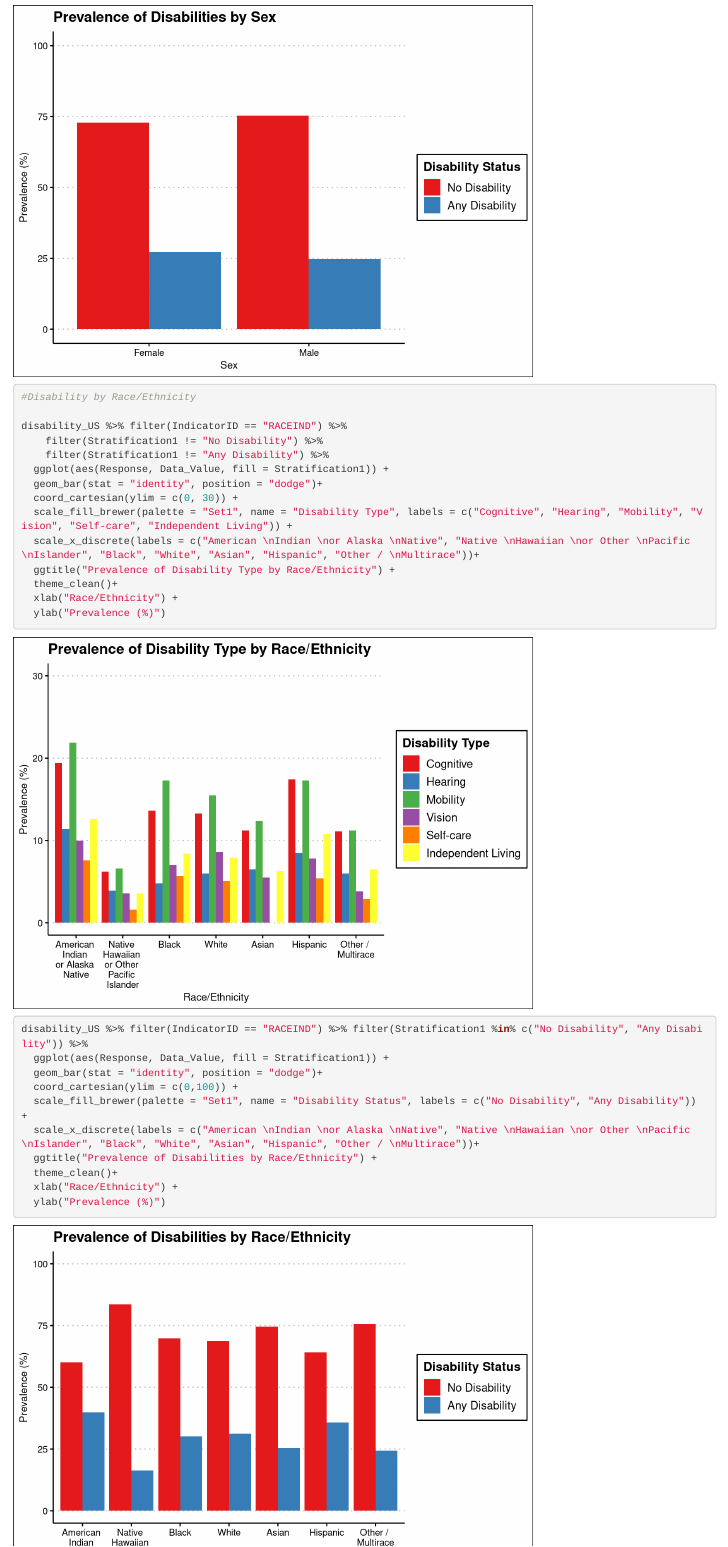
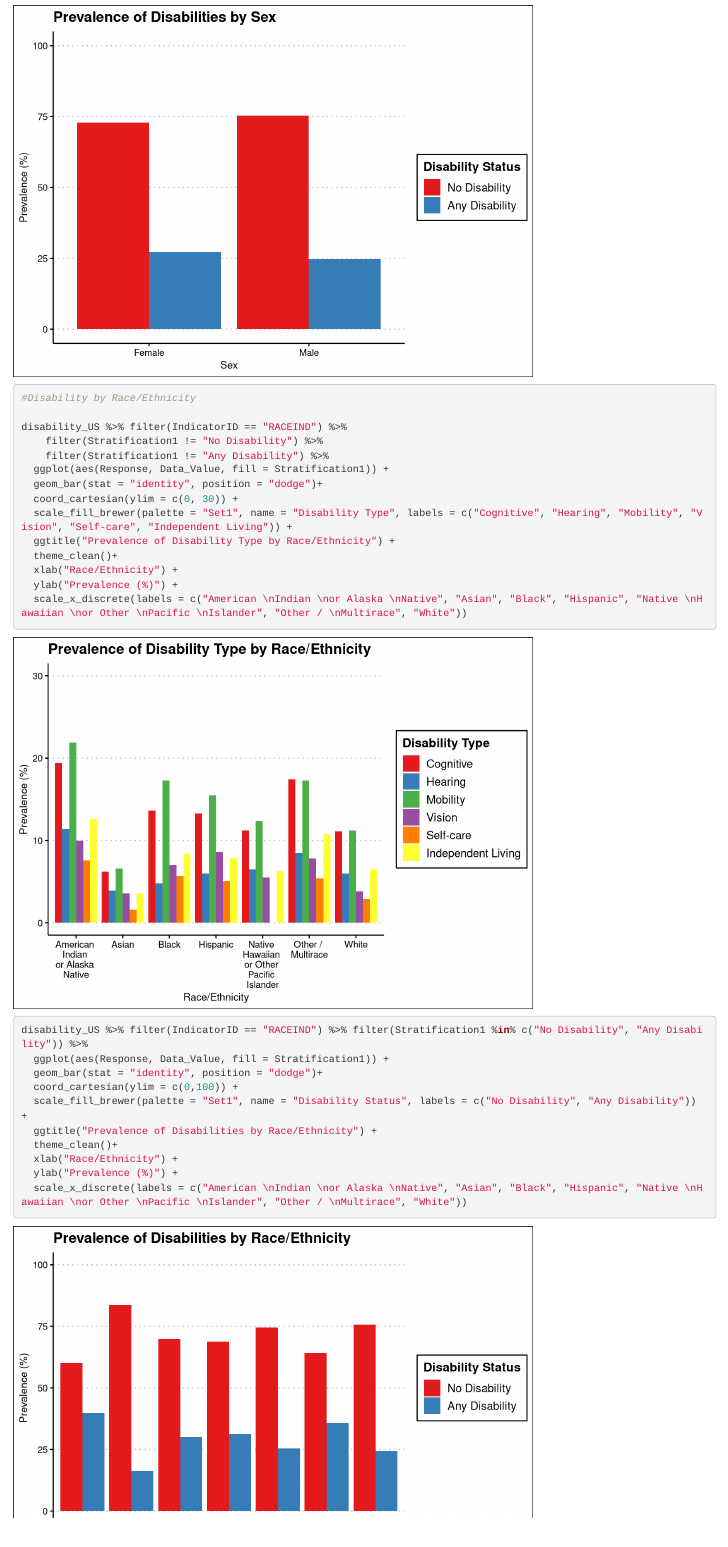
Before and after one commit to kelseylura/BST-260-Final-Project, an R Markdown document (rmd.Rmd): the page in a window 1100 px wide, from 11390 px down before the commit and from 11200 px down after it, so that both start at the same text. Rendered offline with R 4.5, knitr and Pandoc, with nearby package versions; some code elsewhere in the file could not run offline.

Commit message:
kelsey's update

````diff
--- a/rmd.Rmd
+++ b/rmd.Rmd
@@ -324,22 +324,22 @@ disability_US %>% filter(IndicatorID == "RACEIND") %>%
   geom_bar(stat = "identity", position = "dodge")+
   coord_cartesian(ylim = c(0, 30)) +
   scale_fill_brewer(palette = "Set1", name = "Disability Type", labels = c("Cognitive", "Hearing", "Mobility", "Vision", "Self-care", "Independent Living")) +
-  scale_x_discrete(labels = c("American \nIndian \nor Alaska \nNative", "Native \nHawaiian \nor Other \nPacific \nIslander", "Black", "White", "Asian", "Hispanic", "Other / \nMultirace"))+
   ggtitle("Prevalence of Disability Type by Race/Ethnicity") +
   theme_clean()+
   xlab("Race/Ethnicity") +
-  ylab("Prevalence (%)")
+  ylab("Prevalence (%)") +
+  scale_x_discrete(labels = c("American \nIndian \nor Alaska \nNative", "Asian", "Black", "Hispanic", "Native \nHawaiian \nor Other \nPacific \nIslander", "Other / \nMultirace", "White"))
 
 disability_US %>% filter(IndicatorID == "RACEIND") %>% filter(Stratification1 %in% c("No Disability", "Any Disability")) %>%
   ggplot(aes(Response, Data_Value, fill = Stratification1)) +
   geom_bar(stat = "identity", position = "dodge")+
   coord_cartesian(ylim = c(0,100)) +
   scale_fill_brewer(palette = "Set1", name = "Disability Status", labels = c("No Disability", "Any Disability")) +
-  scale_x_discrete(labels = c("American \nIndian \nor Alaska \nNative", "Native \nHawaiian \nor Other \nPacific \nIslander", "Black", "White", "Asian", "Hispanic", "Other / \nMultirace"))+
   ggtitle("Prevalence of Disabilities by Race/Ethnicity") +
   theme_clean()+
   xlab("Race/Ethnicity") +
-  ylab("Prevalence (%)")
+  ylab("Prevalence (%)") +
+  scale_x_discrete(labels = c("American \nIndian \nor Alaska \nNative", "Asian", "Black", "Hispanic", "Native \nHawaiian \nor Other \nPacific \nIslander", "Other / \nMultirace", "White"))
 
 ```
 
````
Also changed, not shown: rmd.html, rmd.Rmd (5 more changed lines).
